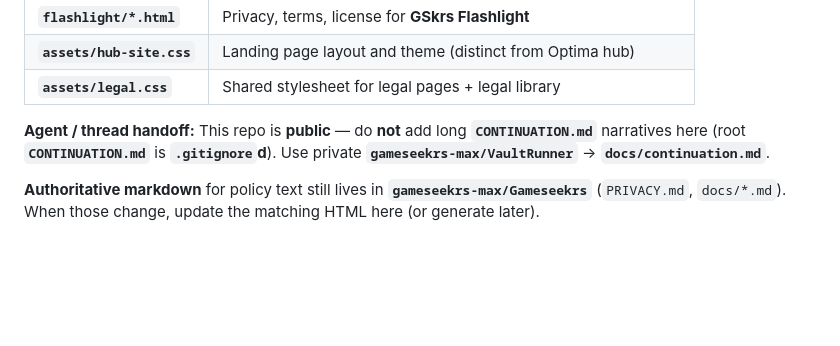
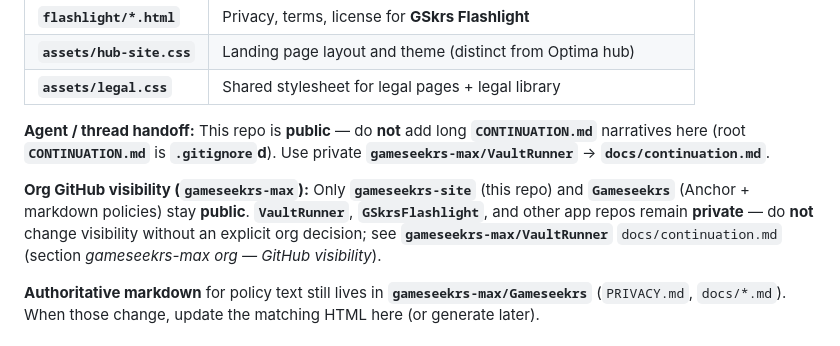
Before and after one commit to gameseekrs-max/gameseekrs-site, a Markdown page: README.md, the part around the change. Rendered like a GitHub page; blank space fills up the shorter version.

Commit message:
docs: record gameseekrs-max org public vs private repos
Co-authored-by: Cursor <cursoragent@cursor.com>

```diff
--- a/README.md
+++ b/README.md
@@ -20,6 +20,8 @@ Public **static hub** for the **GameSeekrs** line (Solana Mobile Seeker) — sam
 | **`assets/legal.css`** | Shared stylesheet for legal pages + legal library |
 
 **Agent / thread handoff:** This repo is **public** — do **not** add long **`CONTINUATION.md`** narratives here (root **`CONTINUATION.md`** is **`.gitignore`d**). Use private **`gameseekrs-max/VaultRunner`** → **`docs/continuation.md`**.
+
+**Org GitHub visibility (`gameseekrs-max`):** Only **`gameseekrs-site`** (this repo) and **`Gameseekrs`** (Anchor + markdown policies) stay **public**. **`VaultRunner`**, **`GSkrsFlashlight`**, and other app repos remain **private** — do **not** change visibility without an explicit org decision; see **`gameseekrs-max/VaultRunner`** `docs/continuation.md` (section *gameseekrs-max org — GitHub visibility*).
 
 **Authoritative markdown** for policy text still lives in **`gameseekrs-max/Gameseekrs`** (`PRIVACY.md`, `docs/*.md`). When those change, update the matching HTML here (or generate later).
 
```
